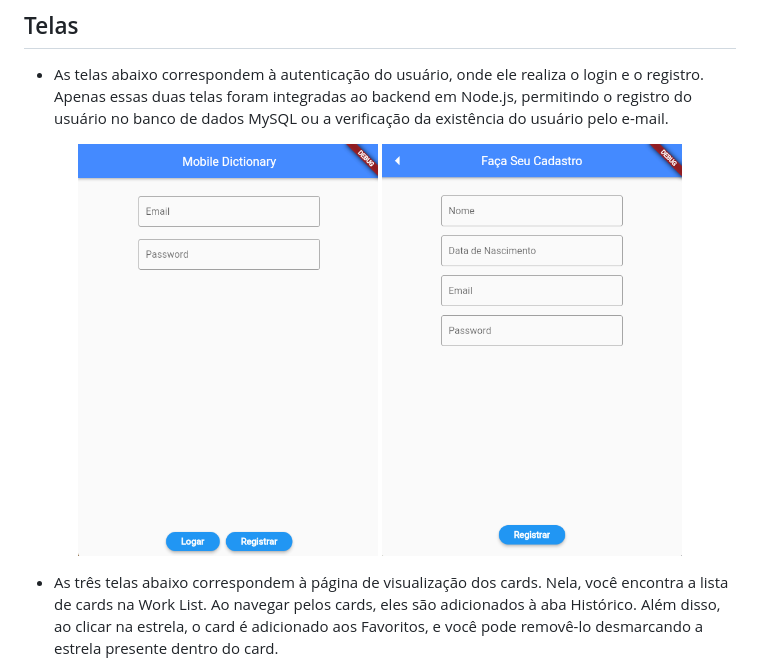
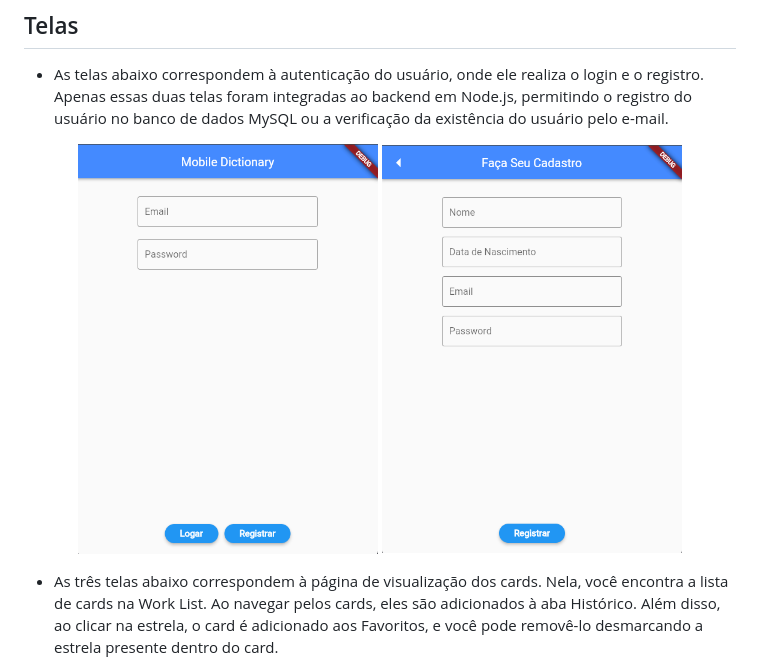
Before and after one commit to viniciushgiovanini/mobile-dictionary, a Markdown page: README.md, the part around the change. Drawn GitHub-style; pictures changed too: img/tela_login_att.png (added), img/tela_registro_att.png (added).

Commit message:
doc: atualizando readme

```diff
--- a/README.md
+++ b/README.md
@@ -33,8 +33,8 @@ http://localhost:5001/api/dados/dicionario
 - As telas abaixo correspondem à autenticação do usuário, onde ele realiza o login e o registro. Apenas essas duas telas foram integradas ao backend em Node.js, permitindo o registro do usuário no banco de dados MySQL ou a verificação da existência do usuário pelo e-mail.
 
 <p align="center">
-  <img src="img/tela_login.png" alt="" width="300">
-  <img src="img/tela_registro.png" alt="" width="300">
+  <img src="img/tela_login_att.png" alt="" width="300">
+  <img src="img/tela_registro_att.png" alt="" width="300">
 </p>
 
 - As três telas abaixo correspondem à página de visualização dos cards. Nela, você encontra a lista de cards na Work List. Ao navegar pelos cards, eles são adicionados à aba Histórico. Além disso, ao clicar na estrela, o card é adicionado aos Favoritos, e você pode removê-lo desmarcando a estrela presente dentro do card.
```
